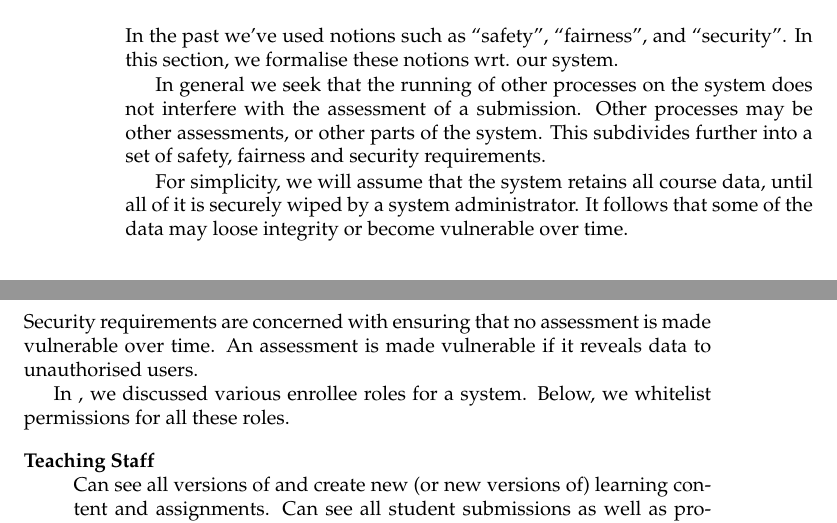
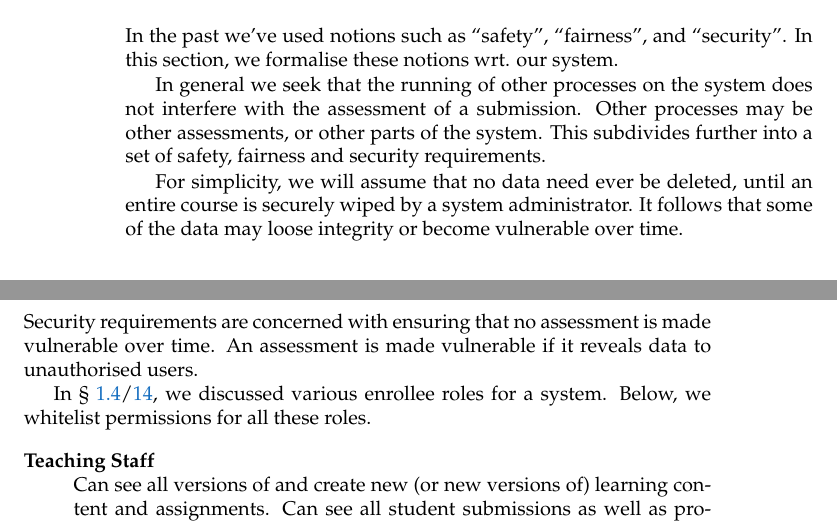
Before and after one commit to oleks/onlineta, a LaTeX thesis (report/root.tex, which reads report/analysis/other-notions.tex): two parts of pages 20 and 21 of 61, joined at a grey line, cut so that both start at the same text. Compiled offline with pdfLaTeX.

Commit message:
more other notions

```diff
--- a/report/analysis/other-notions.tex
+++ b/report/analysis/other-notions.tex
@@ -10,14 +10,9 @@ interfere with the assessment of a submission. Other processes may be other
 assessments, or other parts of the system. This subdivides further into a set
 of safety, fairness and security requirements.
 
-For simplicity, we will assume that the system retains all course data, until
-all of it is securely wiped by a system administrator. It follows that some of
-the data may loose integrity or become vulnerable over time.
-
-% Ensure that when the system is busy, all running assessment get a fair share
-% of resources, and yet meet the requirements of their environments.
-
-% Ensure integrity of previous submissions.
+For simplicity, we will assume that no data need ever be deleted, until an
+entire course is securely wiped by a system administrator. It follows that some
+of the data may loose integrity or become vulnerable over time.
 
 \subsection{Safety}
 
@@ -44,7 +39,7 @@ Security requirements are concerned with ensuring that no assessment is made
 vulnerable over time. An assessment is made vulnerable if it reveals data to
 unauthorised users.
 
-In \label{section:roles-in-educational-assessment}, we discussed various
+In \referToSection{roles-in-educational-assessment}, we discussed various
 enrollee roles for a system.  Below, we whitelist permissions for all these
 roles.
 
```
